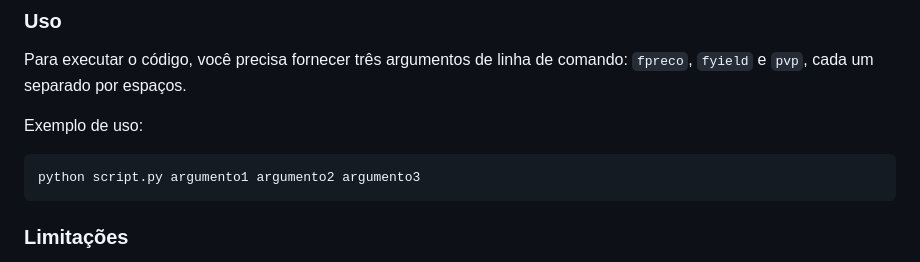
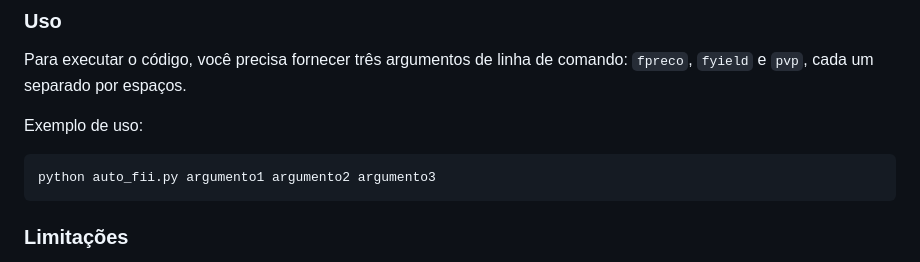
Before and after one commit to joaopedrolourencoaffonso/auto_fii_app, a Markdown page: PC/README.md, the part around the change. GitHub-like rendering.

Commit message:
Update README.md
Corrigindo erro de digitação

````diff
--- a/PC/README.md
+++ b/PC/README.md
@@ -28,7 +28,7 @@ Para executar o código, você precisa fornecer três argumentos de linha de com
 
 Exemplo de uso:
 ```
-python script.py argumento1 argumento2 argumento3
+python auto_fii.py argumento1 argumento2 argumento3
 ```
 
 ### Limitações
````
